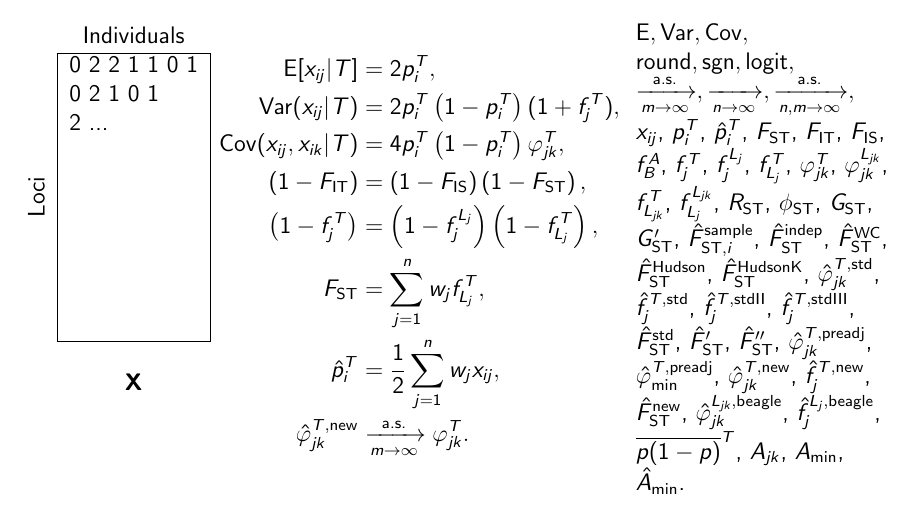
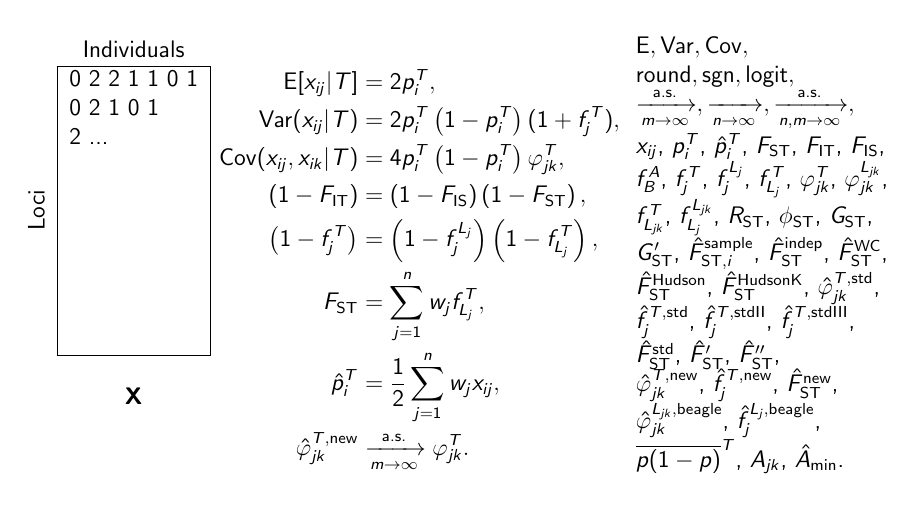
Before and after one commit to OchoaLab/kinshipsymbols, LaTeX slides (examples/test-vanilla.tex, which reads examples/slide.tex, kinshipsymbols.sty): the whole page. Compiled offline with pdfLaTeX.

Commit message:
obsoleted preadjusted estimators and AMin (without Hat)

```diff
--- a/examples/slide.tex
+++ b/examples/slide.tex
@@ -39,10 +39,10 @@
         \Rst, \PhiSt, \Gst, \\ \GstPrime, \FstHatSample,
         \FstHatIs, \FstHatWc, \\ \FstHatHudson, \FstHatHudsonK,
         \ktHat, \\ \ftHat, \ftHatII, \ftHatIII, \\
-        \FstHat, \FstHatPrime, \FstHatPrimeDbl,
-        \ktHatPreadj, \\ \ktHatPreadjMin, \ktHatNew, \ftHatNew, \\ \FstHatNew,
+        \FstHat, \FstHatPrime, \FstHatPrimeDbl, \\
+        \ktHatNew, \ftHatNew, \FstHatNew, \\
         \klHatBeagle, \flHatBeagle, \\
-        \mav, \Ajk, \AMin, \AMinHat
+        \mav, \Ajk, \AMinHat
         .
       \end{column}
     \end{columns}
--- a/kinshipsymbols.sty
+++ b/kinshipsymbols.sty
@@ -225 +221,0 @@
-    \hat{\varphi}_{\text{min}}\kinshipsymbols@Ts{preadj}%
@@ -240,4 +228,3 @@
-    A_{\text{min}}%
   }%
   \xspace%
 }%
```
Also changed, not shown: examples/test-color-noT.pdf, examples/test-color.pdf, examples/test-color.png, examples/test-noT.pdf, examples/test-vanilla.pdf, kinshipsymbols.pdf, kinshipsymbols.sty (11 more changed lines), 1 other file.
